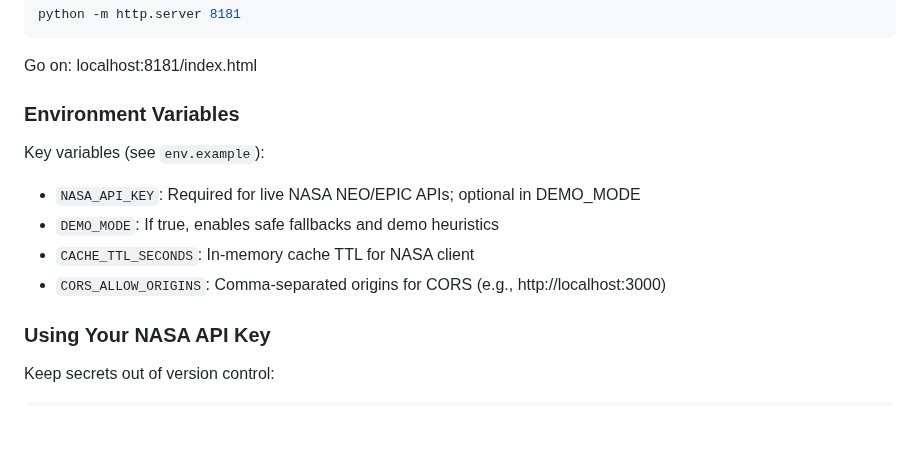
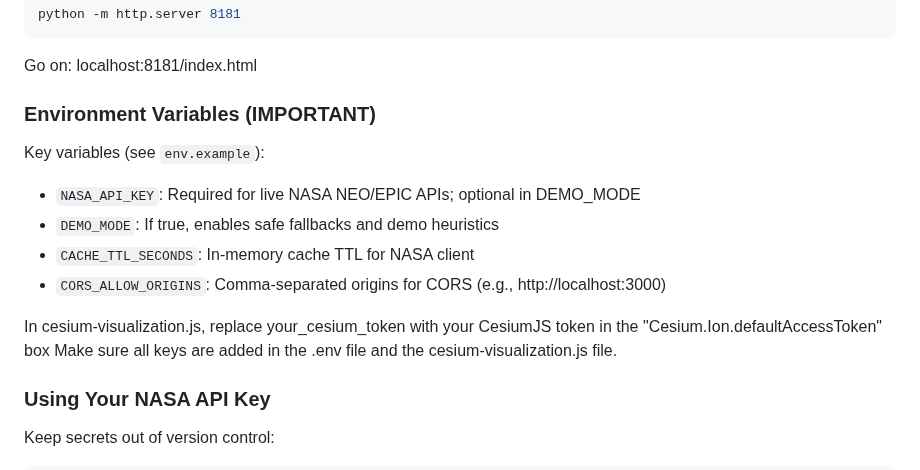
Before and after one commit to AntoMakh/astroyd-meteor-madness, a Markdown page: README.md, the part around the change. Drawn GitHub-style; blank space fills up the shorter version.

```diff
--- a/README.md
+++ b/README.md
@@ -50,13 +50,16 @@ Go on:
 localhost:8181/index.html
 
 
-### Environment Variables
+### Environment Variables (IMPORTANT)
 
 Key variables (see `env.example`):
 - `NASA_API_KEY`: Required for live NASA NEO/EPIC APIs; optional in DEMO_MODE
 - `DEMO_MODE`: If true, enables safe fallbacks and demo heuristics
 - `CACHE_TTL_SECONDS`: In-memory cache TTL for NASA client
 - `CORS_ALLOW_ORIGINS`: Comma-separated origins for CORS (e.g., http://localhost:3000)
+
+In cesium-visualization.js, replace your_cesium_token with your CesiumJS token in the "Cesium.Ion.defaultAccessToken" box
+Make sure all keys are added in the .env file and the cesium-visualization.js file.
 
 ### Using Your NASA API Key
 
```
